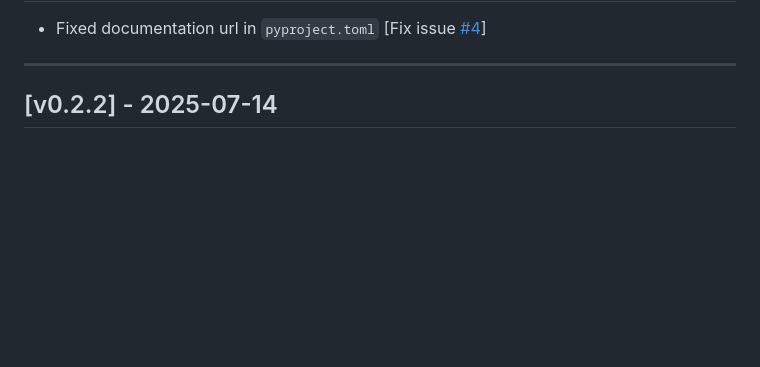
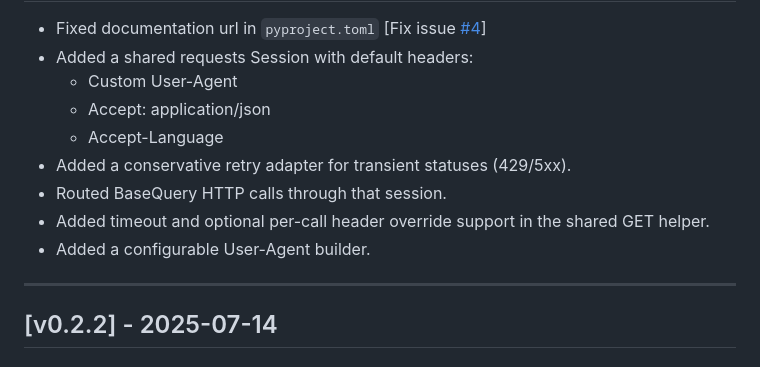
Before and after one commit to jairomelo/GeoResolver, a Markdown page: CHANGELOG.md, the part around one of its changes. Drawn GitHub-style; blank space fills up the shorter version.

Commit message:
fix: update changelog for version 0.2.4 with new features and enhancements

```diff
--- a/CHANGELOG.md
+++ b/CHANGELOG.md
@@ -9,4 +9,12 @@ and this project adheres to [Semantic Versioning](https://semver.org/spec/v2.0.0
 - Fixed documentation url in `pyproject.toml` [Fix issue [#4](https://github.com/jairomelo/GeoResolver/issues/4)]
+- Added a shared requests Session with default headers:
+  - Custom User-Agent
+  - Accept: application/json
+  - Accept-Language
+- Added a conservative retry adapter for transient statuses (429/5xx).
+- Routed BaseQuery HTTP calls through that session.
+- Added timeout and optional per-call header override support in the shared GET helper.
+- Added a configurable User-Agent builder.
 
 ---
 
```
Also changed, not shown: other parts of CHANGELOG.md (+1 -1 lines).
